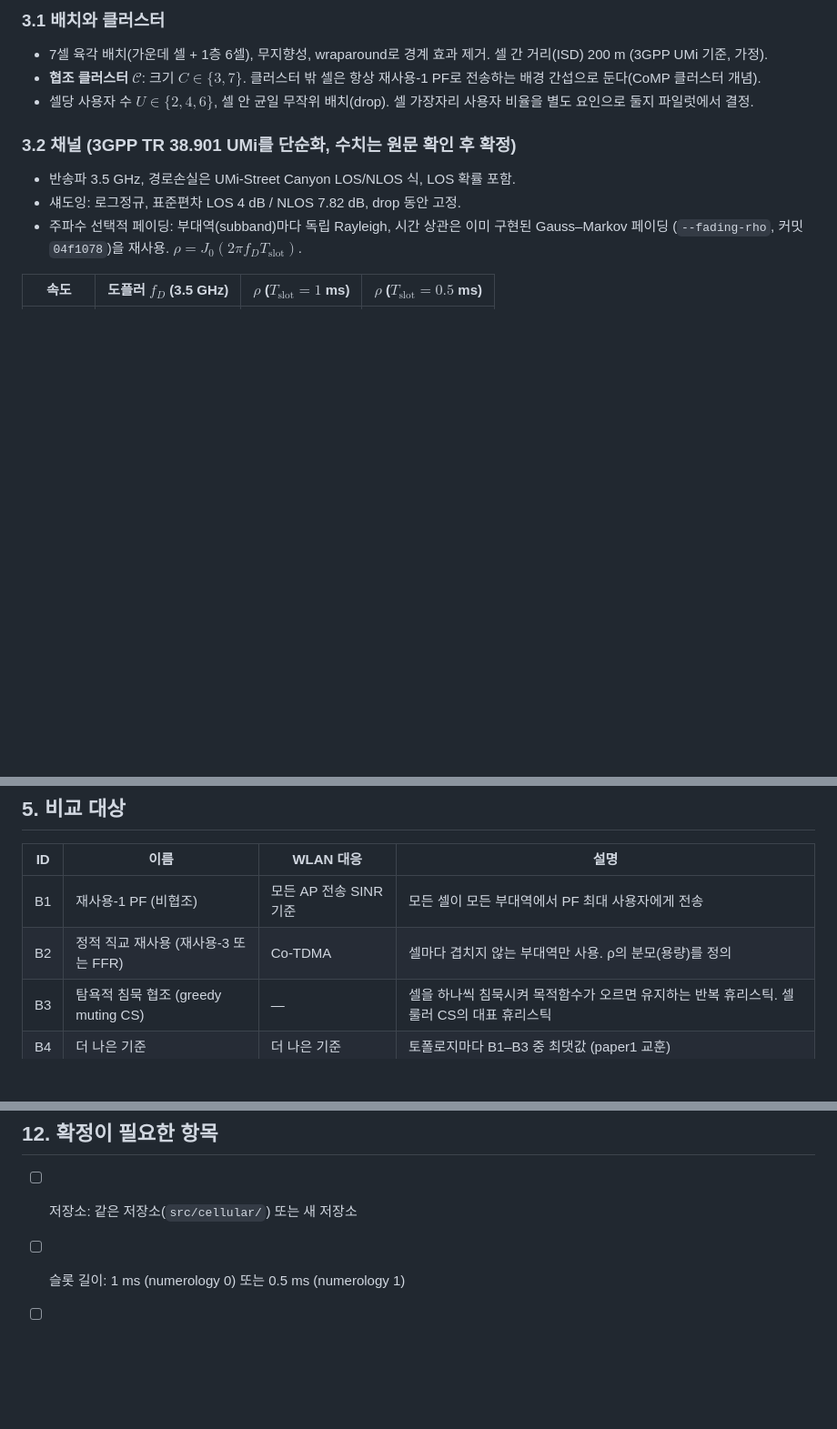
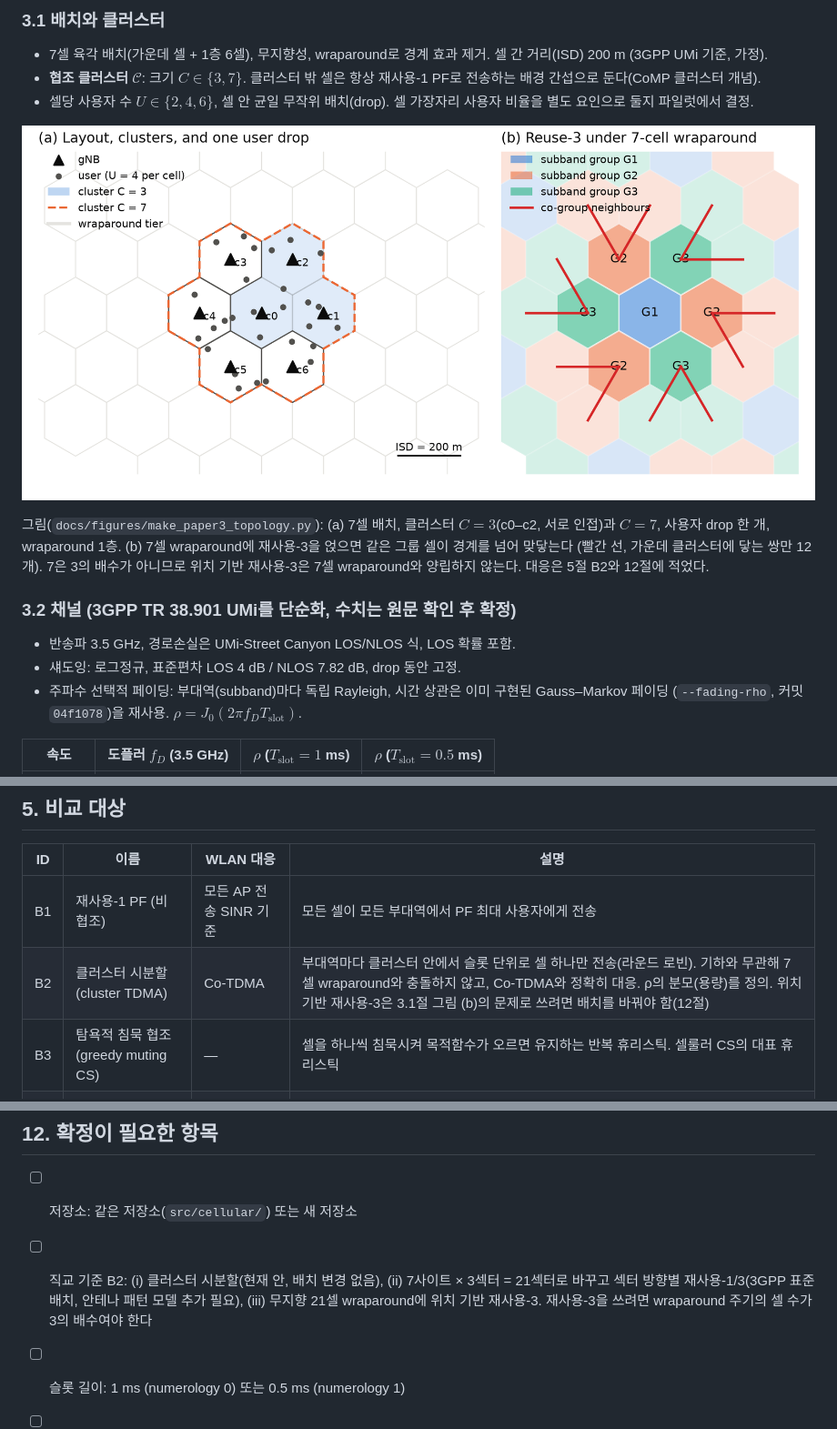
Before and after one commit to puyo1999/802_11bn_QH_CTDE, a Markdown page: docs/paper3_5g_multicell_plan.md, 3 parts joined by grey strips. Shown at 91% size. Drawn GitHub-style; pictures changed too: docs/figures/paper3_topology.png (added); blank space fills up the shorter version.

Commit message:
docs: topology figure for the 5G plan; cluster TDMA as orthogonal baseline
Adds the layout figure (7-cell hexagonal layout with wraparound tier,
clusters C = 3 and C = 7, one user drop) as PNG and PDF with its script.
The second panel shows that location-based reuse-3 is incompatible with
a 7-cell wraparound: the period is not a multiple of 3, so co-group cells
meet across the wrap boundary (12 pairs touch the central cluster).
Baseline B2 becomes cluster TDMA, the direct counterpart of Co-TDMA, and
the sectorized and 21-cell alternatives are listed as open decisions.

Co-Authored-By: Claude Opus 5.5 <noreply@anthropic.com>

```diff
--- a/docs/paper3_5g_multicell_plan.md
+++ b/docs/paper3_5g_multicell_plan.md
@@ -44,6 +44,13 @@ paper1은 IEEE 802.11bn MAPC에서 다음을 보였다.
   배경 간섭으로 둔다(CoMP 클러스터 개념).
 - 셀당 사용자 수 $U \in \{2, 4, 6\}$, 셀 안 균일 무작위 배치(drop). 셀 가장자리 사용자 비율을 별도 요인으로 둘지
   파일럿에서 결정.
+
+![배치와 재사용 패턴](figures/paper3_topology.png)
+
+그림(`docs/figures/make_paper3_topology.py`): (a) 7셀 배치, 클러스터 $C = 3$(c0–c2, 서로 인접)과 $C = 7$,
+사용자 drop 한 개, wraparound 1층. (b) 7셀 wraparound에 재사용-3을 얹으면 같은 그룹 셀이 경계를 넘어 맞닿는다
+(빨간 선, 가운데 클러스터에 닿는 쌍만 12개). 7은 3의 배수가 아니므로 위치 기반 재사용-3은 7셀 wraparound와
+양립하지 않는다. 대응은 5절 B2와 12절에 적었다.
 
 ### 3.2 채널 (3GPP TR 38.901 UMi를 단순화, 수치는 원문 확인 후 확정)
 
@@ -104,7 +111,7 @@ paper1은 IEEE 802.11bn MAPC에서 다음을 보였다.
 | ID | 이름 | WLAN 대응 | 설명 |
 |---|---|---|---|
 | B1 | 재사용-1 PF (비협조) | 모든 AP 전송 SINR 기준 | 모든 셀이 모든 부대역에서 PF 최대 사용자에게 전송 |
-| B2 | 정적 직교 재사용 (재사용-3 또는 FFR) | Co-TDMA | 셀마다 겹치지 않는 부대역만 사용. ρ의 분모(용량)를 정의 |
+| B2 | 클러스터 시분할 (cluster TDMA) | Co-TDMA | 부대역마다 클러스터 안에서 슬롯 단위로 셀 하나만 전송(라운드 로빈). 기하와 무관해 7셀 wraparound와 충돌하지 않고, Co-TDMA와 정확히 대응. ρ의 분모(용량)를 정의. 위치 기반 재사용-3은 3.1절 그림 (b)의 문제로 쓰려면 배치를 바꿔야 함(12절) |
 | B3 | 탐욕적 침묵 협조 (greedy muting CS) | — | 셀을 하나씩 침묵시켜 목적함수가 오르면 유지하는 반복 휴리스틱. 셀룰러 CS의 대표 휴리스틱 |
 | B4 | 더 나은 기준 | 더 나은 기준 | 토폴로지마다 B1–B3 중 최댓값 (paper1 교훈) |
 | O | 정확 oracle | 정확 oracle | 4절 |
@@ -198,6 +205,9 @@ paper1은 IEEE 802.11bn MAPC에서 다음을 보였다.
 ## 12. 확정이 필요한 항목
 
 - [ ] 저장소: 같은 저장소(`src/cellular/`) 또는 새 저장소
+- [ ] 직교 기준 B2: (i) 클러스터 시분할(현재 안, 배치 변경 없음), (ii) 7사이트 × 3섹터 = 21섹터로 바꾸고
+      섹터 방향별 재사용-1/3(3GPP 표준 배치, 안테나 패턴 모델 추가 필요), (iii) 무지향 21셀 wraparound에
+      위치 기반 재사용-3. 재사용-3을 쓰려면 wraparound 주기의 셀 수가 3의 배수여야 한다
 - [ ] 슬롯 길이: 1 ms (numerology 0) 또는 0.5 ms (numerology 1)
 - [ ] CQI 임계값 출처와 UMi 파라미터 (TR 38.901, TS 38.214 원문 확인)
 - [ ] 주 목적함수: PF (셀룰러 표준) 또는 처리량 합 (paper1과 직접 비교)
```
Also changed, not shown: 2 other files.
